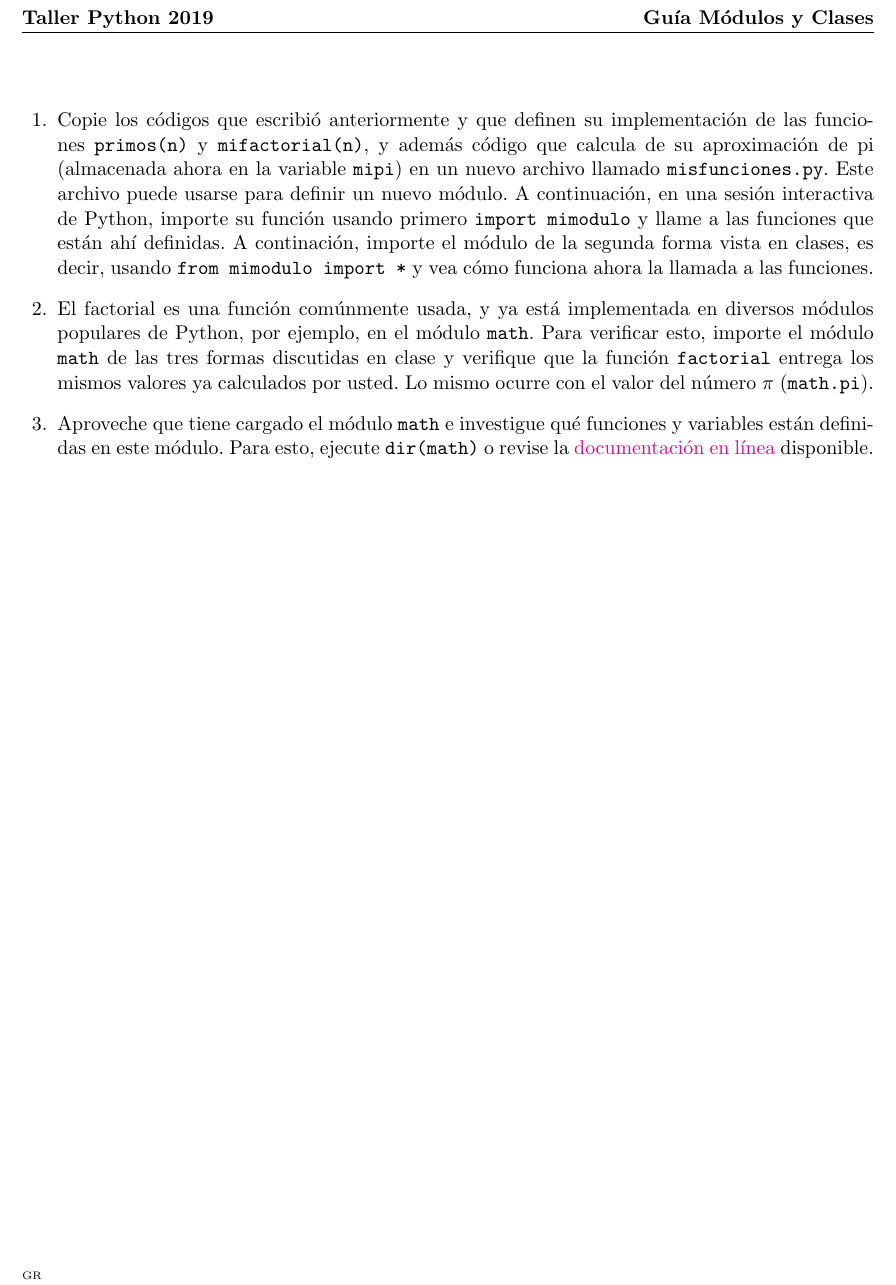
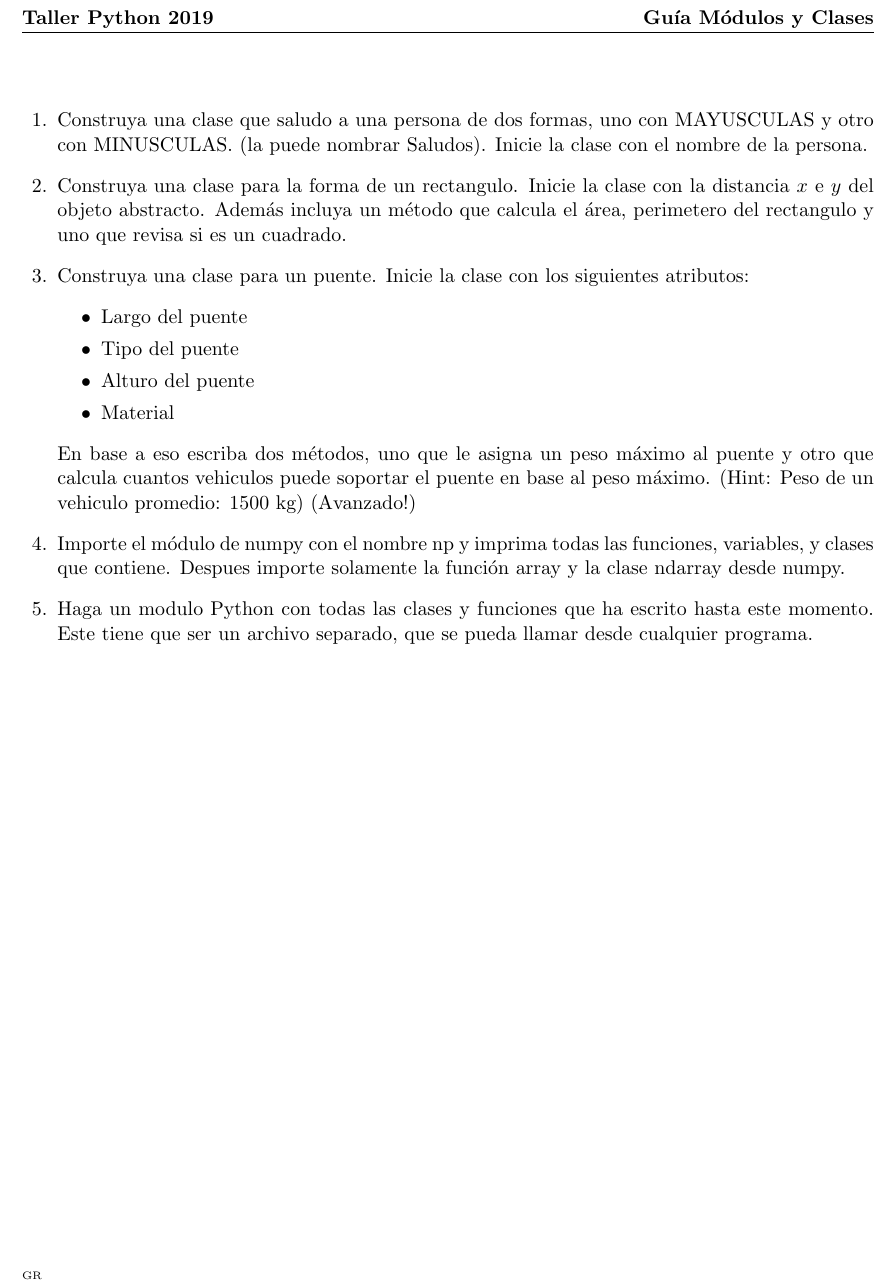
Before and after one commit to PythonUdeC/CPC19, a LaTeX problem sheet (guias/guia-Modulos-Clases.tex): part of the page, cut so that both start at the same text. Compiled offline with pdfLaTeX.

Commit message:
notebook y guia clases

```diff
--- a/guias/guia-Modulos-Clases.tex
+++ b/guias/guia-Modulos-Clases.tex
@@ -1,5 +1,5 @@
 \documentclass[11pt]{exam}
-\usepackage[activeacute,spanish]{babel}
+%\usepackage[activeacute,spanish]{babel}
 \usepackage[utf8]{inputenc}
 \usepackage{amsmath,epsfig}
 \usepackage[colorlinks]{hyperref}
@@ -10,7 +10,7 @@
 \definecolor{bg}{rgb}{0.95,0.95,0.95} %color de fondo
 
 \pagestyle{headandfoot}
-\spanishdecimal{.}
+%\spanishdecimal{.}
 
 \begin{document}
 
@@ -28,10 +28,37 @@
 %%%%%%%%%%%%%%%%%%%%%%%%%%%%%%%%%%%%%%%%%%
 
 \begin{questions}
-\item Copie los c'odigos que escribi'o anteriormente y que definen su implementación de  las funciones \texttt{primos(n)} y \texttt{mifactorial(n)}, y adem'as c'odigo que calcula de su aproximaci'on de pi (almacenada ahora en la variable \texttt{mipi}) en un nuevo archivo llamado \texttt{misfunciones.py}. Este archivo puede usarse para definir un nuevo m'odulo. A continuaci'on, en una sesi'on interactiva de Python, importe su funci'on usando primero \texttt{import mimodulo} y llame a las funciones que est'an ah'i definidas. A continaci'on, importe el módulo de la segunda forma vista en clases, es decir, usando \texttt{from mimodulo import *} y vea c'omo funciona ahora la llamada a las funciones.
+%\item Copie los c'odigos que escribi'o anteriormente y que definen su implementación de  las funciones \texttt{primos(n)} y \texttt{mifactorial(n)}, y adem'as c'odigo que calcula de su aproximaci'on de pi (almacenada ahora en la variable \texttt{mipi}) en un nuevo archivo llamado \texttt{misfunciones.py}. Este archivo puede usarse para definir un nuevo m'odulo. A continuaci'on, en una sesi'on interactiva de Python, importe su funci'on usando primero \texttt{import mimodulo} y llame a las funciones que est'an ah'i definidas. A continaci'on, importe el módulo de la segunda forma vista en clases, es decir, usando \texttt{from mimodulo import *} y vea c'omo funciona ahora la llamada a las funciones.
+%
+%\item El factorial es una funci'on com'unmente usada, y ya est'a implementada en diversos m'odulos populares de Python, por ejemplo, en el m'odulo \texttt{math}. Para verificar esto, importe el m'odulo \texttt{math} de las tres formas discutidas en clase y verifique que la funci'on \texttt{factorial} entrega los mismos valores ya calculados por usted. Lo mismo ocurre con el valor del n'umero $\pi$ (\texttt{math.pi}).
+%
+%\item Aproveche que tiene cargado el m'odulo \texttt{math} e investigue qu'e funciones y variables est'an definidas en este m'odulo. Para esto, ejecute \texttt{dir(math)} o revise la \href{https://docs.python.org/2/library/math.html}{documentaci\'on en l\'inea} disponible.
+%\end{questions}
 
-\item El factorial es una funci'on com'unmente usada, y ya est'a implementada en diversos m'odulos populares de Python, por ejemplo, en el m'odulo \texttt{math}. Para verificar esto, importe el m'odulo \texttt{math} de las tres formas discutidas en clase y verifique que la funci'on \texttt{factorial} entrega los mismos valores ya calculados por usted. Lo mismo ocurre con el valor del n'umero $\pi$ (\texttt{math.pi}).
+\item Construya una clase que saludo a una persona de dos formas,
+      uno con MAYUSCULAS y otro con MINUSCULAS. (la puede nombrar Saludos).
+      Inicie la clase con el nombre de la persona.
 
-\item Aproveche que tiene cargado el m'odulo \texttt{math} e investigue qu'e funciones y variables est'an definidas en este m'odulo. Para esto, ejecute \texttt{dir(math)} o revise la \href{https://docs.python.org/2/library/math.html}{documentaci\'on en l\'inea} disponible.
+\item Construya una clase para la forma de un rectangulo. Inicie la
+      clase con la distancia $x$ e $y$ del objeto abstracto. Además incluya un método
+      que calcula el área, perimetero del rectangulo y uno que revisa si es un cuadrado.
+
+\item Construya una clase para un puente. Inicie la clase con los siguientes atributos:
+        \begin{itemize}
+            \item Largo del puente
+            \item Tipo del puente
+            \item Alturo del puente
+            \item Material
+        \end{itemize}
+     En base a eso escriba dos métodos, uno que le asigna un peso máximo al puente y otro
+     que calcula cuantos vehiculos puede soportar el puente en base al peso máximo. (Hint: Peso
+     de un vehiculo promedio: 1500 kg) (Avanzado!)
+
+\item Importe el módulo de numpy con el nombre np y imprima todas las funciones, variables,
+      y clases que contiene. Despues importe solamente la función array y la clase ndarray desde
+      numpy.
+
+\item Haga un modulo Python con todas las clases y funciones que ha escrito hasta este momento.
+      Este tiene que ser un archivo separado, que se pueda llamar desde cualquier programa.
 \end{questions}
 \end{document}
```
Also changed, not shown: guias/guia-Modulos-Clases.pdf.
